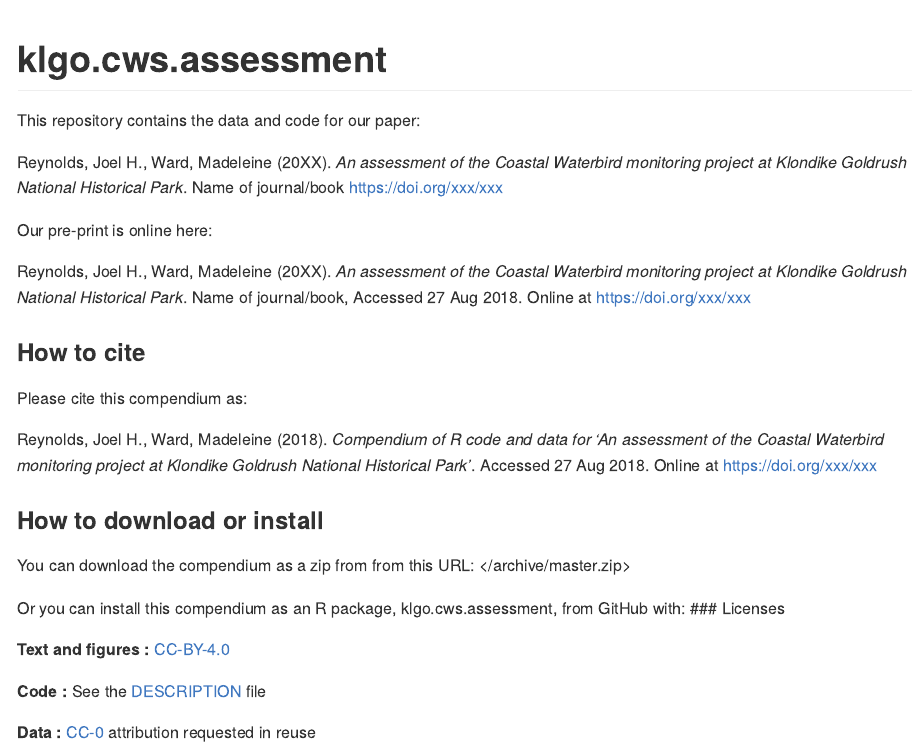
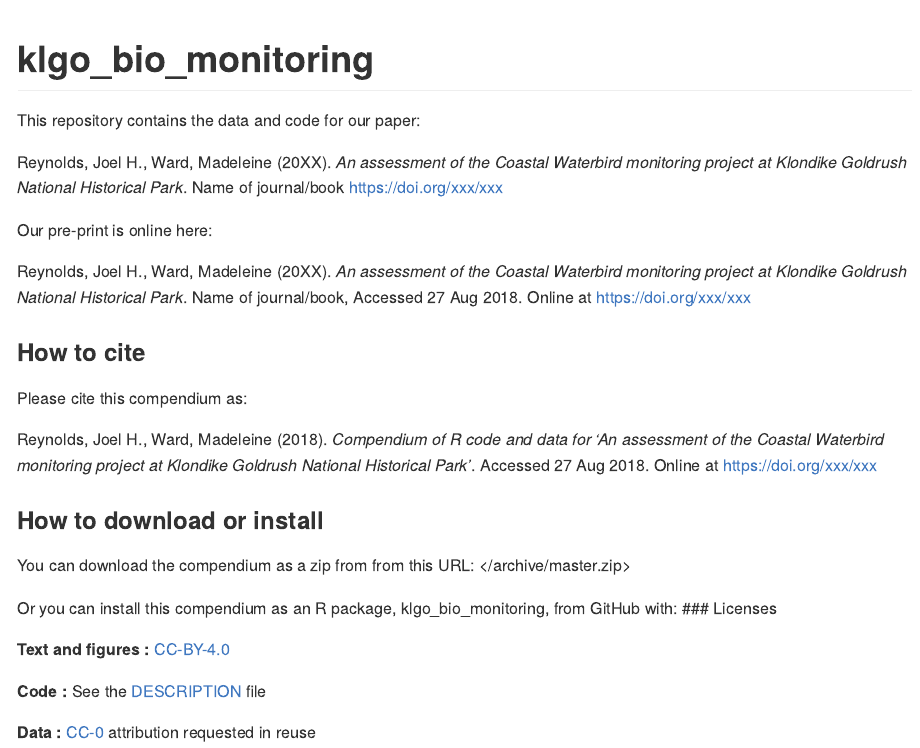
Before and after one commit to nationalparkservice/klgo_bio_monitoring, an R Markdown document (README.Rmd): the page in a window 1100 px wide, from its top. Rendered offline with R 4.5, knitr and Pandoc, with nearby package versions.

Commit message:
reset project options to knitr

````diff
--- a/README.Rmd
+++ b/README.Rmd
@@ -10,7 +10,7 @@ knitr::opts_chunk$set(
 )
 ```
 
-# klgo.cws.assessment
+# klgo_bio_monitoring
 
 This repository contains the data and code for our paper:
 
@@ -31,7 +31,7 @@ Reynolds, Joel H., Ward, Madeleine (`r format(Sys.Date(), "%Y")`). _Compendium o
 
 You can download the compendium as a zip from from this URL: </archive/master.zip>
 
-Or you can install this compendium as an R package, klgo.cws.assessment, from GitHub with:
+Or you can install this compendium as an R package, klgo_bio_monitoring, from GitHub with:
 ### Licenses
 
 **Text and figures :**  [CC-BY-4.0](http://creativecommons.org/licenses/by/4.0/)
````
Also changed, not shown: 1 other file.
